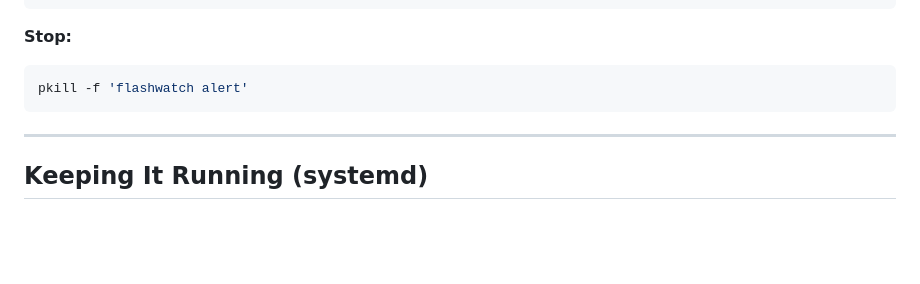
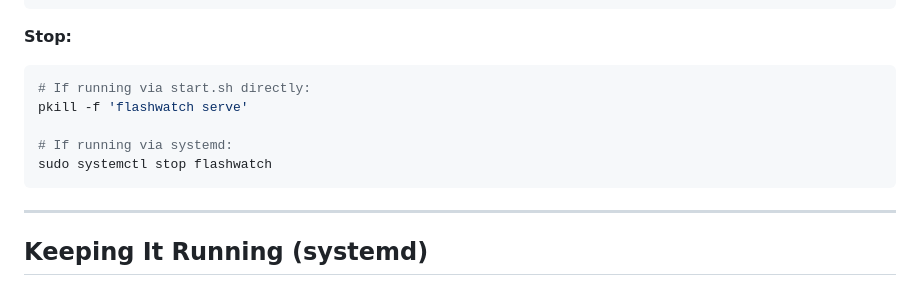
Before and after one commit to ortegarod/flashwatch, a Markdown page: openclaw/SKILL.md, the part around the change. GitHub-like rendering; blank space fills up the shorter version.

Commit message:
fix: stop command was killing 'flashwatch alert' but we run 'flashwatch serve'

````diff
--- a/openclaw/SKILL.md
+++ b/openclaw/SKILL.md
@@ -89,7 +89,11 @@ pgrep -a flashwatch
 
 **Stop:**
 ```bash
-pkill -f 'flashwatch alert'
+# If running via start.sh directly:
+pkill -f 'flashwatch serve'
+
+# If running via systemd:
+sudo systemctl stop flashwatch
 ```
 
 ---
````
